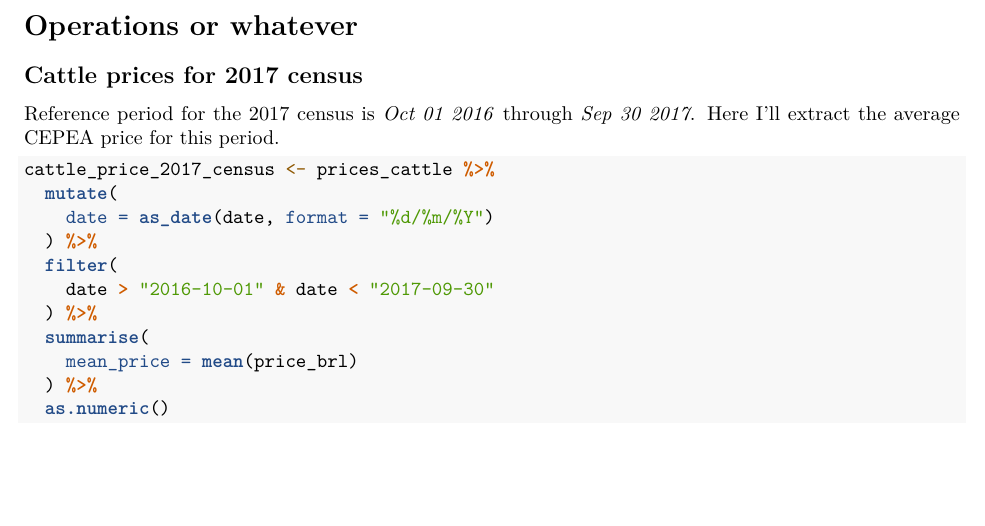
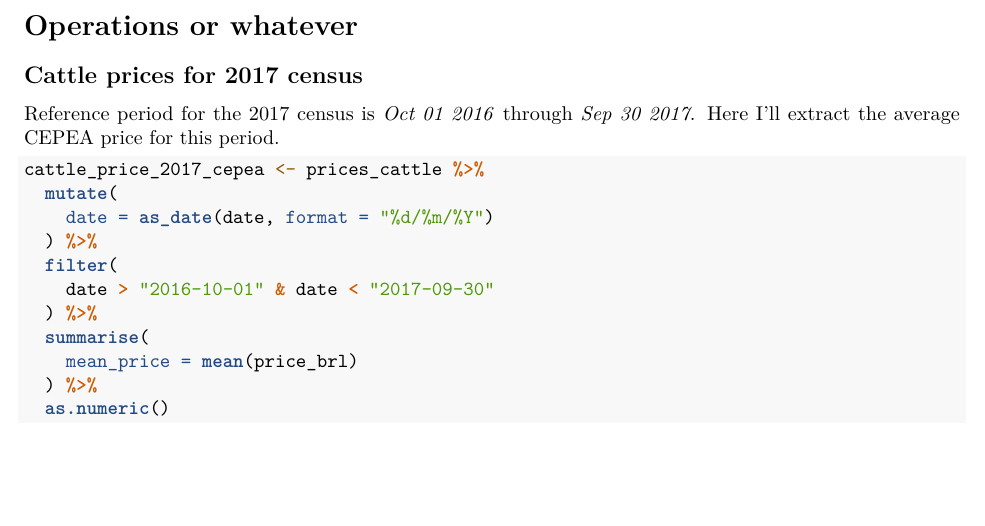
Before and after one commit to OlivazShai/pasture_research, an R Markdown document (Code/2_price_data.Rmd): part of page 2 of 2, cut so that both start at the same text. Rendered offline with R 4.5, knitr and Pandoc, then LaTeX, with nearby package versions.

Commit message:
Update 2_price_data.Rmd

````diff
--- a/Code/2_price_data.Rmd
+++ b/Code/2_price_data.Rmd
@@ -79,7 +79,7 @@ prices_chicken <- read_xlsx(
 Reference period for the 2017 census is *Oct 01 2016* through *Sep 30 2017*. Here I'll extract the average CEPEA price for this period.
 
 ```{r}
-cattle_price_2017_census <- prices_cattle %>%
+cattle_price_2017_cepea <- prices_cattle %>%
   mutate(
     date = as_date(date, format = "%d/%m/%Y")
   ) %>%
````
